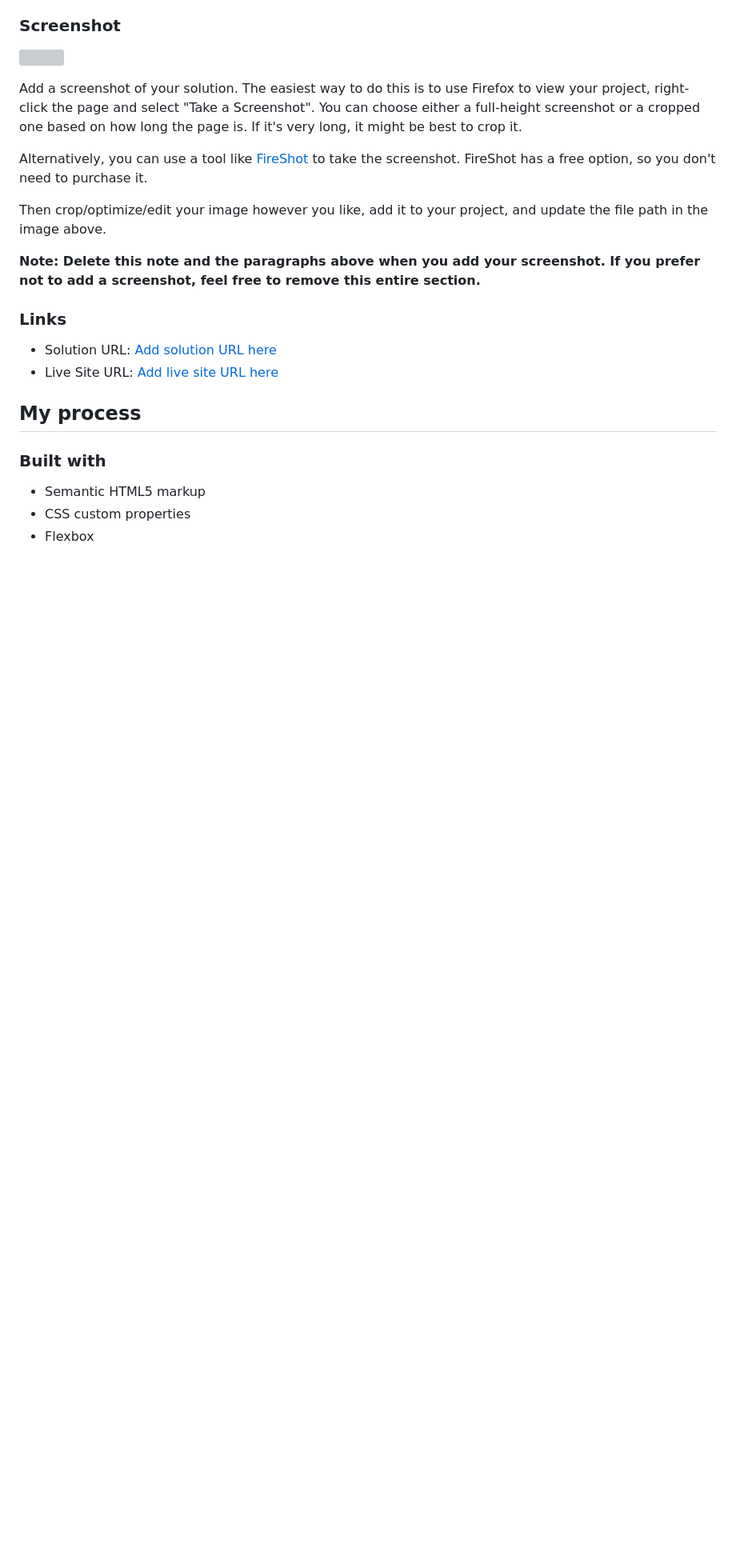
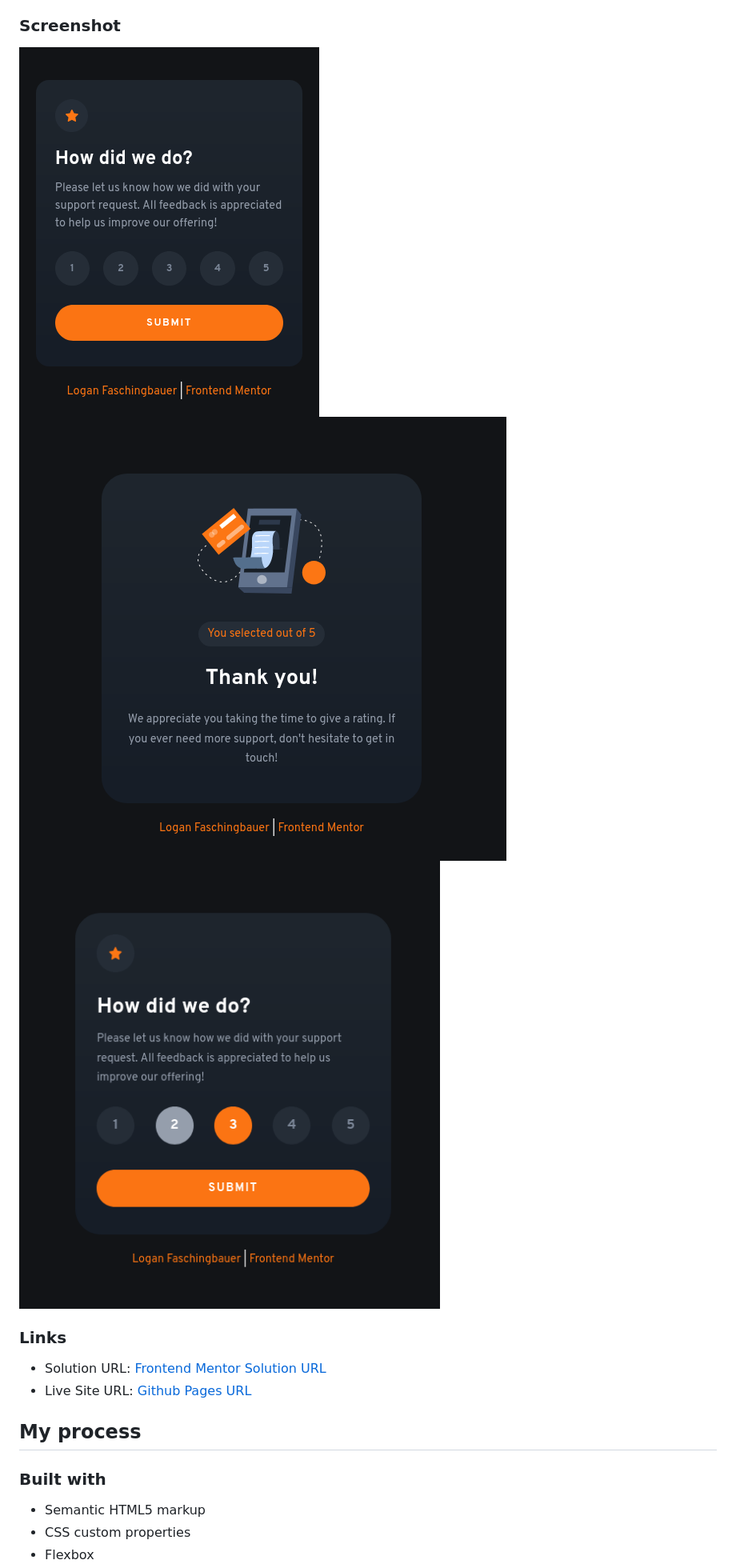
Before and after one commit to LoganF50/interactive-rating, a Markdown page: README.md, the part around the change printed below. Shown: that part at 80% size. GitHub-like rendering; pictures changed too: screenshots/active-states.png (added), screenshots/desktop.png (added), screenshots/mobile.png (added); blank space fills up the shorter version; grey boxes are pictures that could not be loaded.

Commit message:
add screenshots to readme

```diff
--- a/README.md
+++ b/README.md
@@ -29,20 +26,14 @@ Users should be able to:
 
 ### Screenshot
 
-![](./screenshot.jpg)
-
-Add a screenshot of your solution. The easiest way to do this is to use Firefox to view your project, right-click the page and select "Take a Screenshot". You can choose either a full-height screenshot or a cropped one based on how long the page is. If it's very long, it might be best to crop it.
-
-Alternatively, you can use a tool like [FireShot](https://getfireshot.com/) to take the screenshot. FireShot has a free option, so you don't need to purchase it.
-
-Then crop/optimize/edit your image however you like, add it to your project, and update the file path in the image above.
-
-**Note: Delete this note and the paragraphs above when you add your screenshot. If you prefer not to add a screenshot, feel free to remove this entire section.**
+![](./screenshots/mobile.png)
+![](./screenshots/desktop.png)
+![](./screenshots/active-states.png)
 
 ### Links
 
-- Solution URL: [Add solution URL here](https://your-solution-url.com)
-- Live Site URL: [Add live site URL here](https://your-live-site-url.com)
+- Solution URL: [Frontend Mentor Solution URL](https://your-solution-url.com)
+- Live Site URL: [Github Pages URL](https://loganf50.github.io/interactive-rating/)
 
 ## My process
 
```
Also changed, not shown: other parts of README.md (+3 -56 lines).
